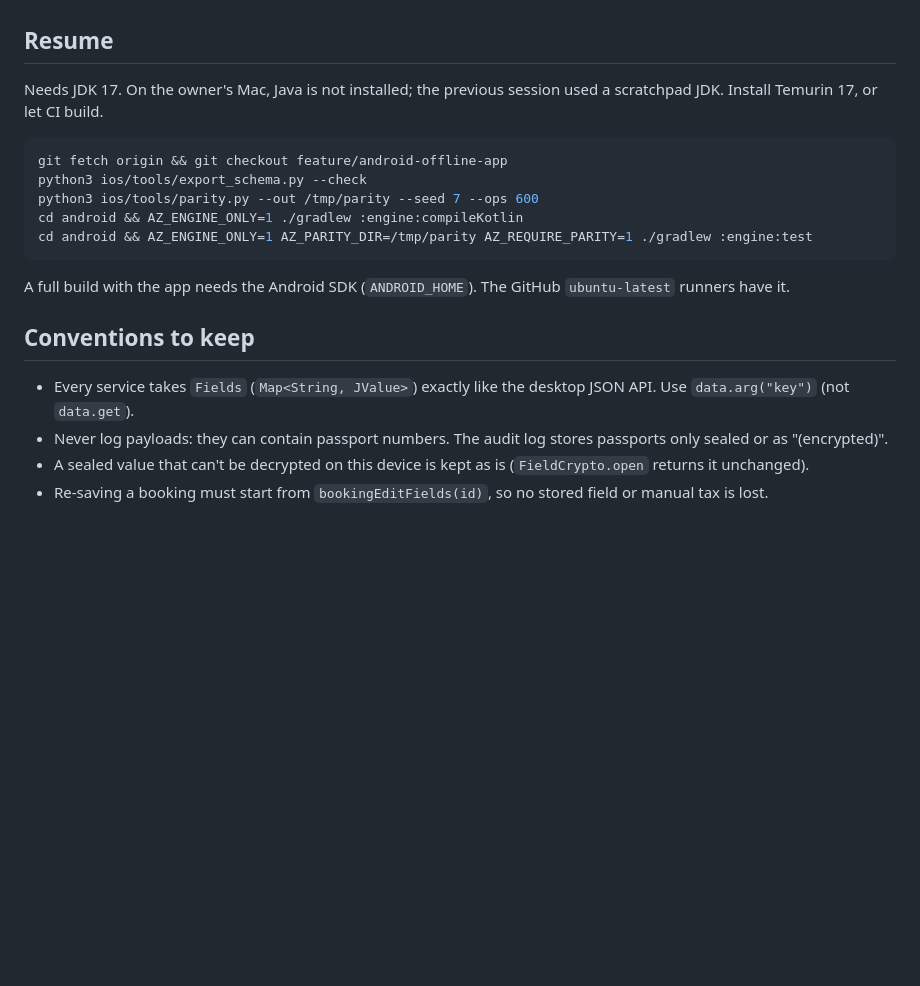
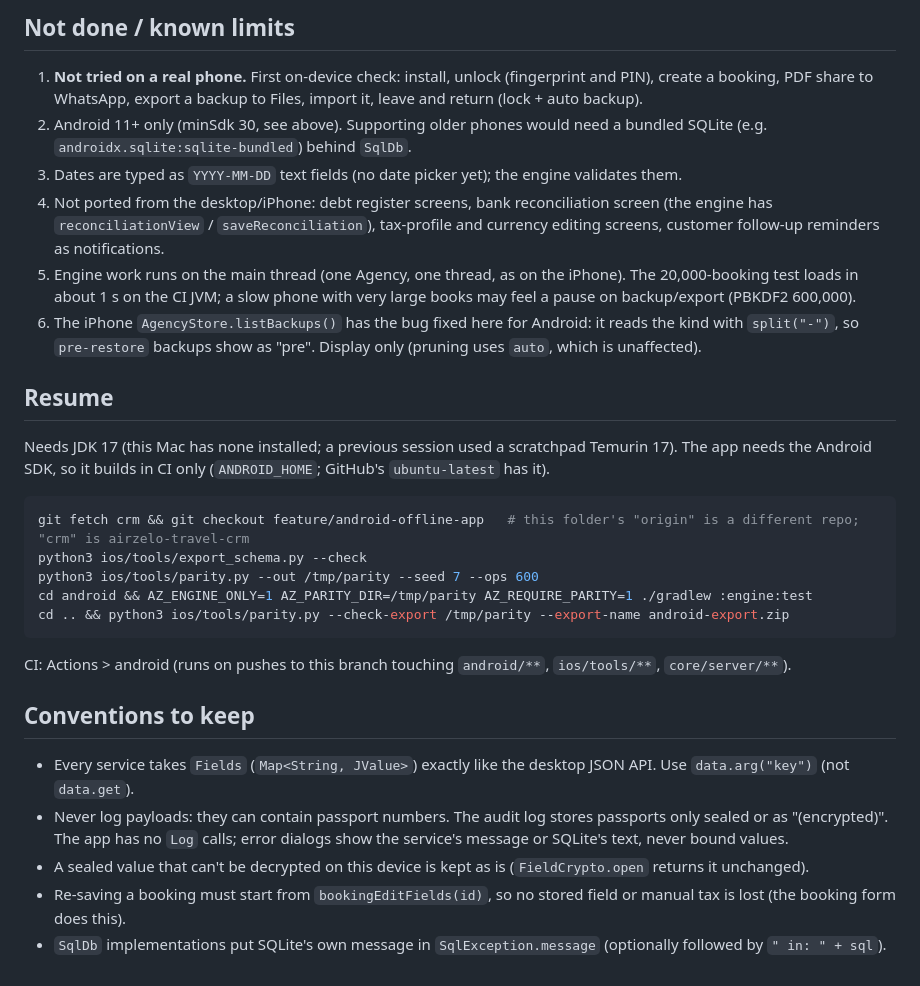
Before and after one commit to ashiquehanpgd-code/airzelo-travel-crm, a Markdown page: docs/android-progress.md, the part around one of its changes. Drawn GitHub-style; blank space fills up the shorter version.

````diff
--- a/docs/android-progress.md
+++ b/docs/android-progress.md
@@ -98,19 +142,37 @@ business rules, tested for parity with the desktop app.
+## Not done / known limits
+
+1. **Not tried on a real phone.** First on-device check: install, unlock (fingerprint and PIN), create a booking,
+   PDF share to WhatsApp, export a backup to Files, import it, leave and return (lock + auto backup).
+2. Android 11+ only (minSdk 30, see above). Supporting older phones would need a bundled SQLite (e.g.
+   `androidx.sqlite:sqlite-bundled`) behind `SqlDb`.
+3. Dates are typed as `YYYY-MM-DD` text fields (no date picker yet); the engine validates them.
+4. Not ported from the desktop/iPhone: debt register screens, bank reconciliation screen (the engine has
+   `reconciliationView` / `saveReconciliation`), tax-profile and currency editing screens, customer follow-up
+   reminders as notifications.
+5. Engine work runs on the main thread (one Agency, one thread, as on the iPhone). The 20,000-booking test loads in
+   about 1 s on the CI JVM; a slow phone with very large books may feel a pause on backup/export (PBKDF2 600,000).
+6. The iPhone `AgencyStore.listBackups()` has the bug fixed here for Android: it reads the kind with `split("-")`,
+   so `pre-restore` backups show as "pre". Display only (pruning uses `auto`, which is unaffected).
 
 ## Resume
 
-Needs JDK 17. On the owner's Mac, Java is not installed; the previous session used a scratchpad JDK. Install Temurin 17, or let CI build.
+Needs JDK 17 (this Mac has none installed; a previous session used a scratchpad Temurin 17). The app needs the
+Android SDK, so it builds in CI only (`ANDROID_HOME`; GitHub's `ubuntu-latest` has it).
 ```bash
-git fetch origin && git checkout feature/android-offline-app
+git fetch crm && git checkout feature/android-offline-app   # this folder's "origin" is a different repo; "crm" is airzelo-travel-crm
 python3 ios/tools/export_schema.py --check
 python3 ios/tools/parity.py --out /tmp/parity --seed 7 --ops 600
-cd android && AZ_ENGINE_ONLY=1 ./gradlew :engine:compileKotlin
 cd android && AZ_ENGINE_ONLY=1 AZ_PARITY_DIR=/tmp/parity AZ_REQUIRE_PARITY=1 ./gradlew :engine:test
+cd .. && python3 ios/tools/parity.py --check-export /tmp/parity --export-name android-export.zip
 ```
-A full build with the app needs the Android SDK (`ANDROID_HOME`). The GitHub `ubuntu-latest` runners have it.
+CI: Actions > android (runs on pushes to this branch touching `android/**`, `ios/tools/**`, `core/server/**`).
 
 ## Conventions to keep
 
 - Every service takes `Fields` (`Map<String, JValue>`) exactly like the desktop JSON API. Use `data.arg("key")` (not `data.get`).
 - Never log payloads: they can contain passport numbers. The audit log stores passports only sealed or as "(encrypted)".
+  The app has no `Log` calls; error dialogs show the service's message or SQLite's text, never bound values.
 - A sealed value that can't be decrypted on this device is kept as is (`FieldCrypto.open` returns it unchanged).
-- Re-saving a booking must start from `bookingEditFields(id)`, so no stored field or manual tax is lost.
+- Re-saving a booking must start from `bookingEditFields(id)`, so no stored field or manual tax is lost (the booking
+  form does this).
+- `SqlDb` implementations put SQLite's own message in `SqlException.message` (optionally followed by `" in: " + sql`).
````
Also changed, not shown: other parts of docs/android-progress.md (+114 -70 lines).
